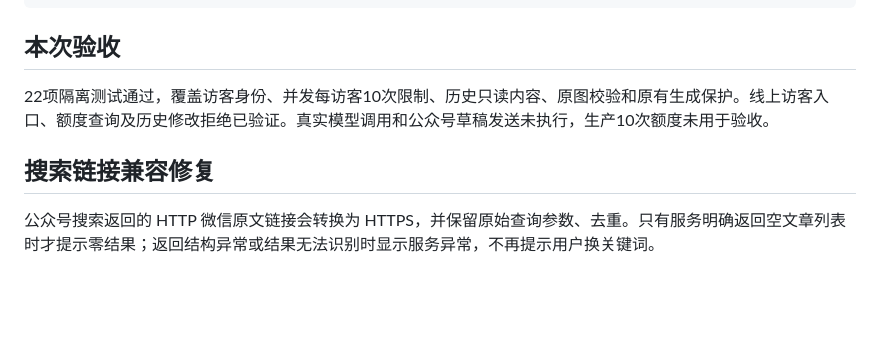
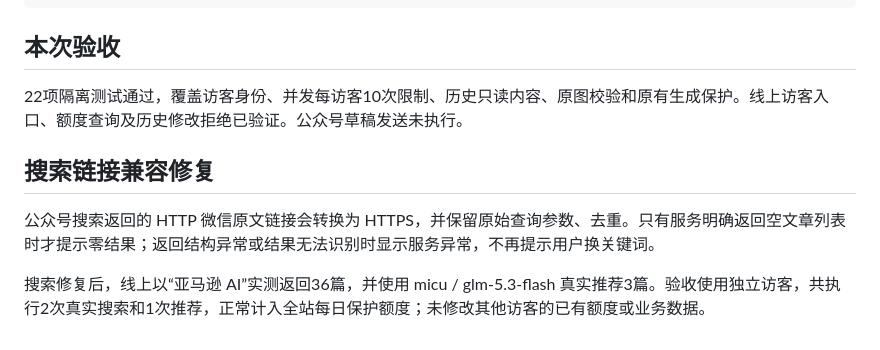
Before and after one commit to shimt9105-eng/article-workbench, a Markdown page: README.md, the part around the change. GitHub-like rendering; blank space fills up the shorter version.

Commit message:
Record live search and recommendation verification

```diff
--- a/README.md
+++ b/README.md
@@ -63,8 +63,10 @@ QA_PORT=4383 node tests/qa-server.js
 
 ## 本次验收
 
-22项隔离测试通过，覆盖访客身份、并发每访客10次限制、历史只读内容、原图校验和原有生成保护。线上访客入口、额度查询及历史修改拒绝已验证。真实模型调用和公众号草稿发送未执行，生产10次额度未用于验收。
+22项隔离测试通过，覆盖访客身份、并发每访客10次限制、历史只读内容、原图校验和原有生成保护。线上访客入口、额度查询及历史修改拒绝已验证。公众号草稿发送未执行。
 
 ## 搜索链接兼容修复
 
 公众号搜索返回的 HTTP 微信原文链接会转换为 HTTPS，并保留原始查询参数、去重。只有服务明确返回空文章列表时才提示零结果；返回结构异常或结果无法识别时显示服务异常，不再提示用户换关键词。
+
+搜索修复后，线上以“亚马逊 AI”实测返回36篇，并使用 micu / glm-5.3-flash 真实推荐3篇。验收使用独立访客，共执行2次真实搜索和1次推荐，正常计入全站每日保护额度；未修改其他访客的已有额度或业务数据。
```
